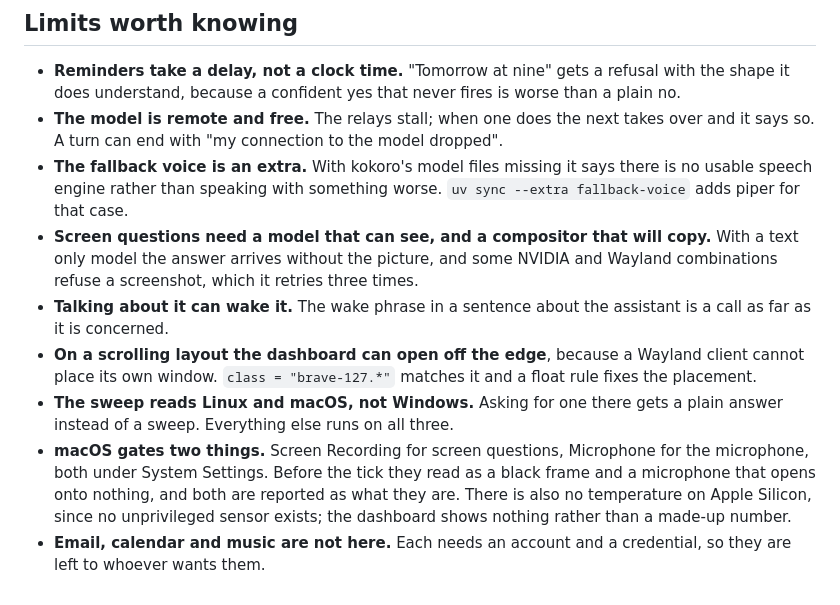
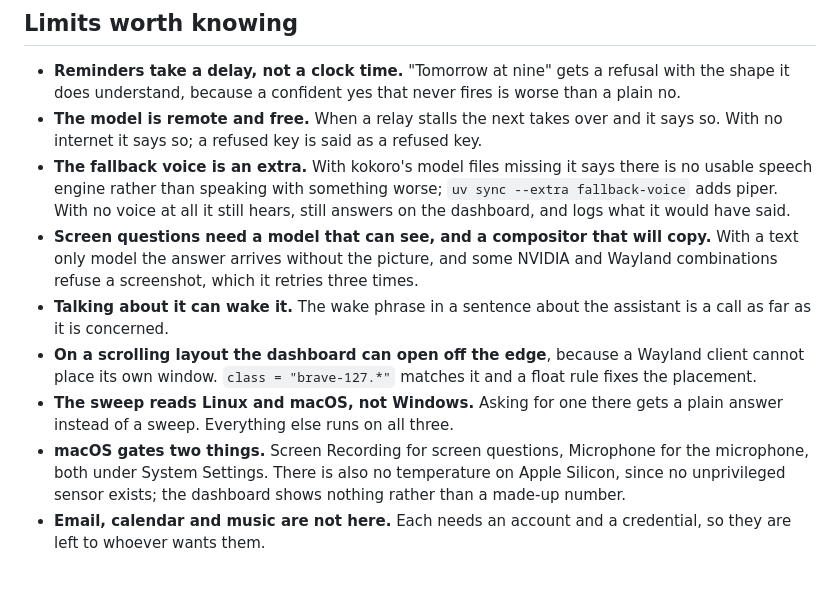
Before and after one commit to Dopethedev/archy, a Markdown page: FEATURES.md, the part around the change. GitHub-like rendering.

Commit message:
Say the new behaviour in the features list, at the same length
The connectivity line now says what the assistant says out loud: with no internet
it reports that instead of blaming the connection, and a refused key is reported
as a refused key. The voice line gains what happens with no voice at all, which is
that it still hears and still answers on the dashboard.

Both replaced their old wording rather than being added to it, and the macOS
permissions bullet lost a sentence, so the file is still at its cap.

```diff
--- a/FEATURES.md
+++ b/FEATURES.md
@@ -76,11 +76,12 @@ Interrupt any of it by talking over it, or by saying the wake phrase again.
 - **Reminders take a delay, not a clock time.** "Tomorrow at nine" gets a refusal
   with the shape it does understand, because a confident yes that never fires is
   worse than a plain no.
-- **The model is remote and free.** The relays stall; when one does the next takes
-  over and it says so. A turn can end with "my connection to the model dropped".
+- **The model is remote and free.** When a relay stalls the next takes over and it
+  says so. With no internet it says so; a refused key is said as a refused key.
 - **The fallback voice is an extra.** With kokoro's model files missing it says
-  there is no usable speech engine rather than speaking with something worse.
-  `uv sync --extra fallback-voice` adds piper for that case.
+  there is no usable speech engine rather than speaking with something worse;
+  `uv sync --extra fallback-voice` adds piper. With no voice at all it still hears,
+  still answers on the dashboard, and logs what it would have said.
 - **Screen questions need a model that can see, and a compositor that will copy.**
   With a text only model the answer arrives without the picture, and some NVIDIA
   and Wayland combinations refuse a screenshot, which it retries three times.
@@ -92,9 +93,8 @@ Interrupt any of it by talking over it, or by saying the wake phrase again.
 - **The sweep reads Linux and macOS, not Windows.** Asking for one there gets a
   plain answer instead of a sweep. Everything else runs on all three.
 - **macOS gates two things.** Screen Recording for screen questions, Microphone for
-  the microphone, both under System Settings. Before the tick they read as a black
-  frame and a microphone that opens onto nothing, and both are reported as what
-  they are. There is also no temperature on Apple Silicon, since no unprivileged
-  sensor exists; the dashboard shows nothing rather than a made-up number.
+  the microphone, both under System Settings. There is also no temperature on Apple
+  Silicon, since no unprivileged sensor exists; the dashboard shows nothing rather
+  than a made-up number.
 - **Email, calendar and music are not here.** Each needs an account and a
   credential, so they are left to whoever wants them.
```
